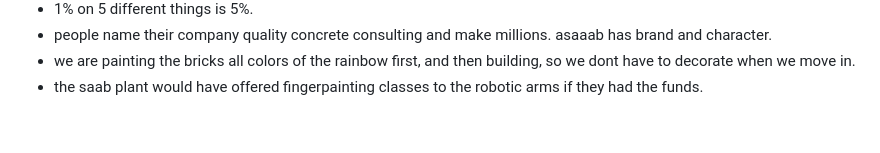
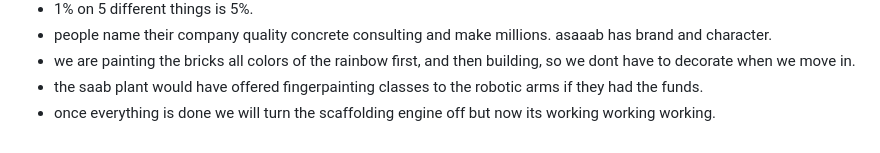
Before and after one commit to asaaab/asaaab.com, a Markdown page: docs/inspo.md, the part around the change. Drawn GitHub-style.

Commit message:
Inspo: scaffolding engine line
Co-Authored-By: Claude Opus 5.5 <noreply@anthropic.com>
Claude-Session: https://claude.ai/code/session_014snDD4yHJ3WQzCgRNZ353g

```diff
--- a/docs/inspo.md
+++ b/docs/inspo.md
@@ -67,3 +67,4 @@
 - people name their company quality concrete consulting and make millions. asaaab has brand and character.
 - we are painting the bricks all colors of the rainbow first, and then building, so we dont have to decorate when we move in.
 - the saab plant would have offered fingerpainting classes to the robotic arms if they had the funds.
+- once everything is done we will turn the scaffolding engine off but now its working working working.
```
